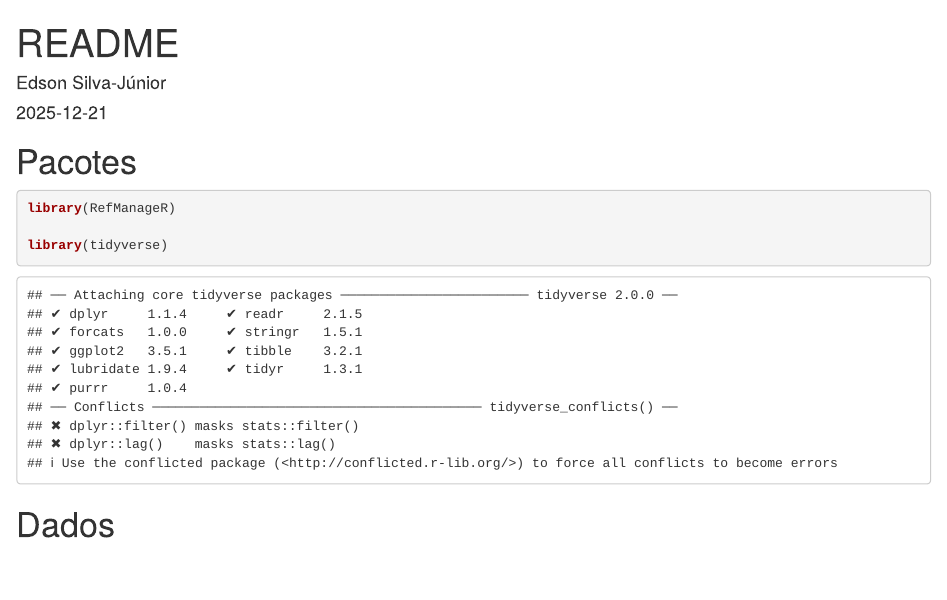
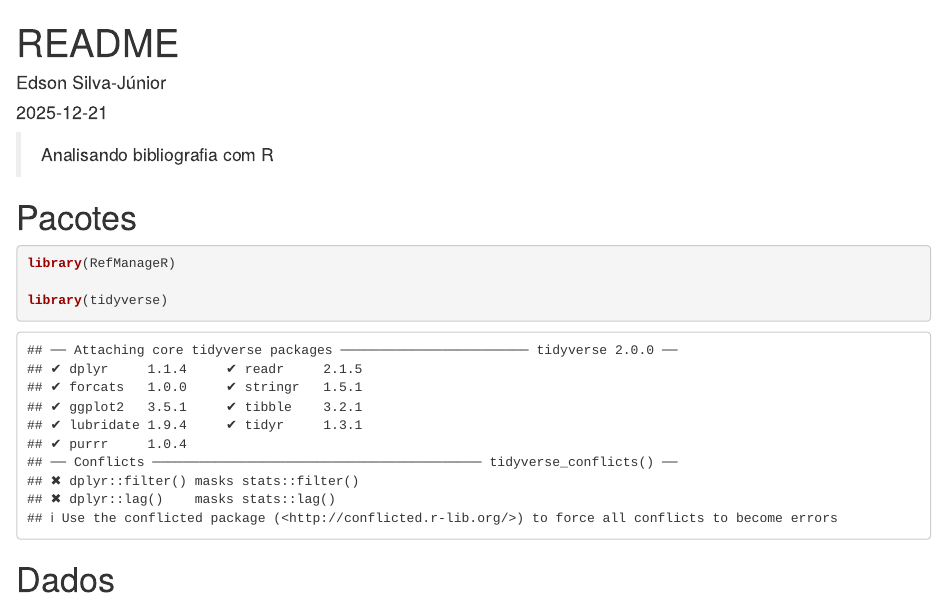
Before and after one commit to Edbbioeco/bib_com_R, an R Markdown document (README.Rmd): the page in a window 1100 px wide, from its top. Rendered offline with R 4.5, knitr and Pandoc, with nearby package versions; some code elsewhere in the file could not run offline.

Commit message:
Novo commit

````diff
--- a/README.Rmd
+++ b/README.Rmd
@@ -8,6 +8,9 @@ output: html_document
 ```{r setup, include=FALSE}
 knitr::opts_chunk$set(echo = TRUE)
 ```
+
+
+> Analisando bibliografia com R
 
 # Pacotes
 
````
Also changed, not shown: README_files/figure-gfm/unnamed-chunk-10-1.png, README_files/figure-gfm/unnamed-chunk-11-1.png, README_files/figure-gfm/unnamed-chunk-5-1.png, README_files/figure-gfm/unnamed-chunk-6-1.png, README_files/figure-gfm/unnamed-chunk-7-1.png, README_files/figure-gfm/unnamed-chunk-8-1.png, README_files/figure-gfm/unnamed-chunk-9-1.png, readme.md.
